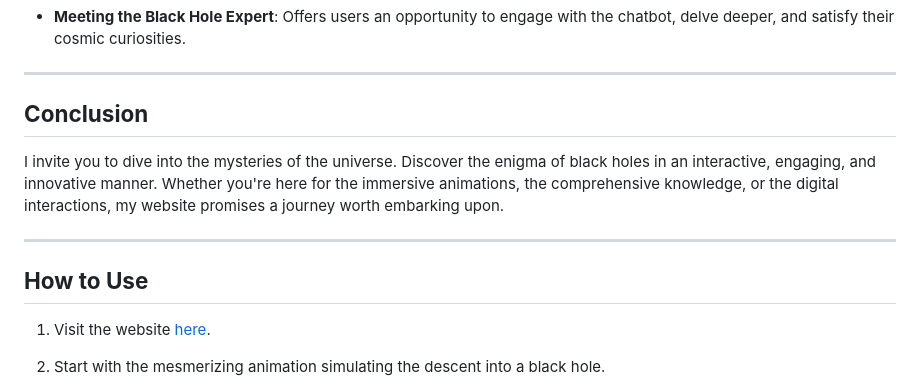
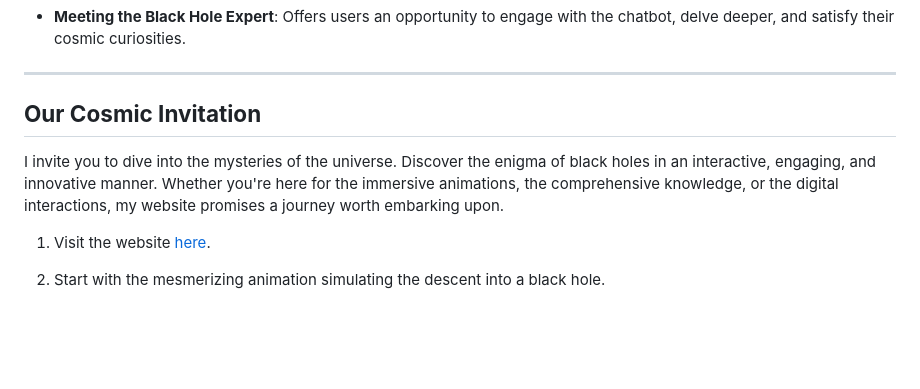
Before and after one commit to harry251/blackholes, a Markdown page: README.md, the part around the change printed below. Drawn GitHub-style; blank space fills up the shorter version.

```diff
--- a/README.md
+++ b/README.md
@@ -54,13 +59,9 @@ The different sections of the website serve distinct purposes:
 
 ---
 
-## **Conclusion**
+## **Our Cosmic Invitation**
 
 I invite you to dive into the mysteries of the universe. Discover the enigma of black holes in an interactive, engaging, and innovative manner. Whether you're here for the immersive animations, the comprehensive knowledge, or the digital interactions, my website promises a journey worth embarking upon.
-
----
-
-## **How to Use**
 
 1. Visit the website [here](https://harry251.github.io/blackholes/).
 
```
Also changed, not shown: other parts of README.md (+10 -15 lines).
